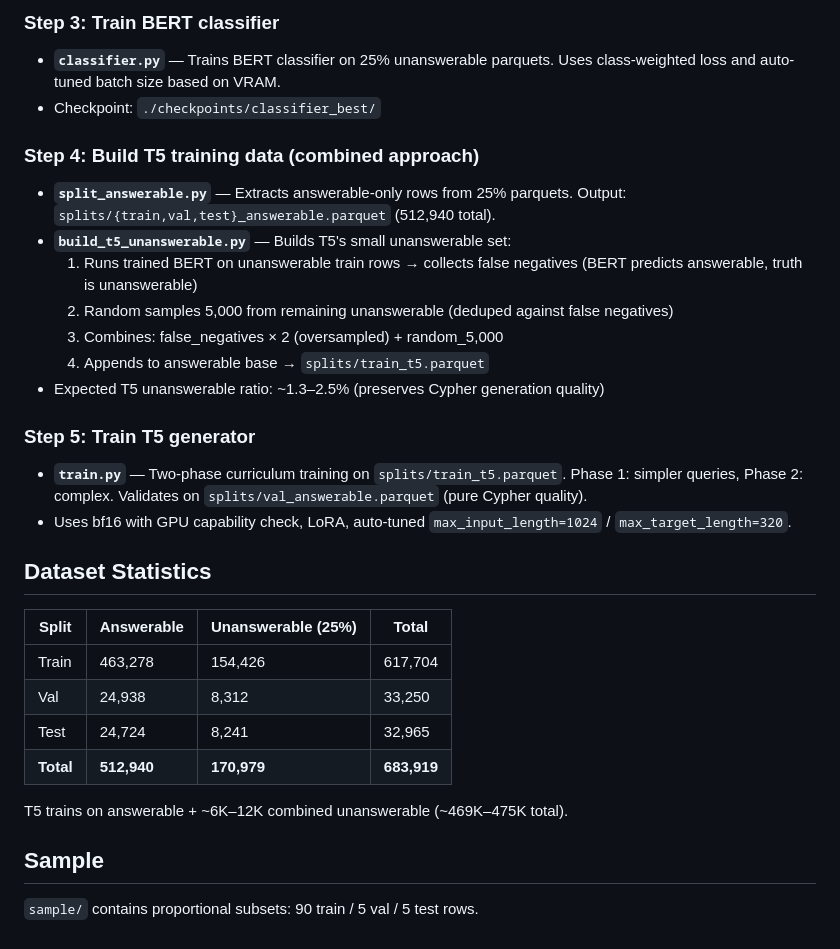
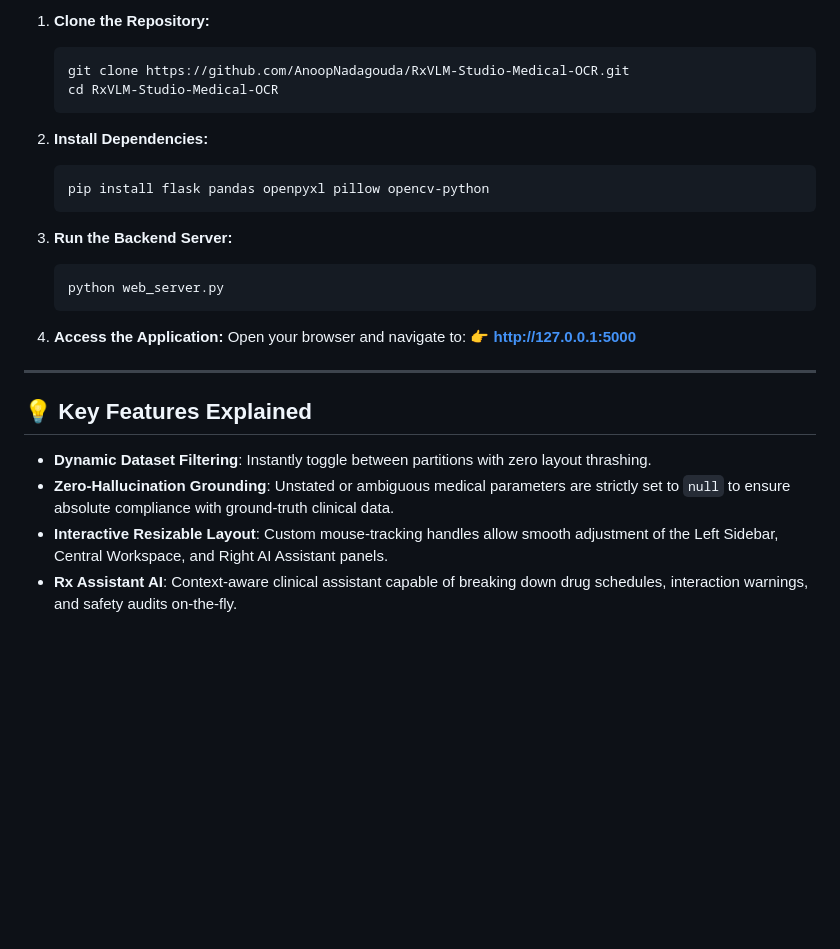
Before and after one commit to AnoopNadagouda/RxVLM-Studio-Medical-OCR, a Markdown page: README.md, the part around one of its changes. Drawn GitHub-style; blank space fills up the shorter version.

````diff
--- a/README.md
+++ b/README.md
@@ -53,32 +76,29 @@ Notes:
 
-### Step 3: Train BERT classifier
-- **`classifier.py`** — Trains BERT classifier on 25% unanswerable parquets. Uses class-weighted loss and auto-tuned batch size based on VRAM.
-- Checkpoint: `./checkpoints/classifier_best/`
+1. **Clone the Repository:**
+   ```bash
+   git clone https://github.com/AnoopNadagouda/RxVLM-Studio-Medical-OCR.git
+   cd RxVLM-Studio-Medical-OCR
+   ```
 
-### Step 4: Build T5 training data (combined approach)
-- **`split_answerable.py`** — Extracts answerable-only rows from 25% parquets. Output: `splits/{train,val,test}_answerable.parquet` (512,940 total).
-- **`build_t5_unanswerable.py`** — Builds T5's small unanswerable set:
-  1. Runs trained BERT on unanswerable train rows → collects false negatives (BERT predicts answerable, truth is unanswerable)
-  2. Random samples 5,000 from remaining unanswerable (deduped against false negatives)
-  3. Combines: false_negatives × 2 (oversampled) + random_5,000
-  4. Appends to answerable base → `splits/train_t5.parquet`
-- Expected T5 unanswerable ratio: ~1.3–2.5% (preserves Cypher generation quality)
+2. **Install Dependencies:**
+   ```bash
+   pip install flask pandas openpyxl pillow opencv-python
+   ```
 
-### Step 5: Train T5 generator
-- **`train.py`** — Two-phase curriculum training on `splits/train_t5.parquet`. Phase 1: simpler queries, Phase 2: complex. Validates on `splits/val_answerable.parquet` (pure Cypher quality).
-- Uses bf16 with GPU capability check, LoRA, auto-tuned `max_input_length=1024` / `max_target_length=320`.
+3. **Run the Backend Server:**
+   ```bash
+   python web_server.py
+   ```
 
-## Dataset Statistics
+4. **Access the Application:**
+   Open your browser and navigate to:
+   👉 **http://127.0.0.1:5000**
 
-| Split | Answerable | Unanswerable (25%) | Total |
-|-------|-----------|-------------------|-------|
-| Train | 463,278 | 154,426 | 617,704 |
-| Val | 24,938 | 8,312 | 33,250 |
-| Test | 24,724 | 8,241 | 32,965 |
-| **Total** | **512,940** | **170,979** | **683,919** |
+---
 
-T5 trains on answerable + ~6K–12K combined unanswerable (~469K–475K total).
+## 💡 Key Features Explained
 
-## Sample
-
-`sample/` contains proportional subsets: 90 train / 5 val / 5 test rows.
+- **Dynamic Dataset Filtering**: Instantly toggle between partitions with zero layout thrashing.
+- **Zero-Hallucination Grounding**: Unstated or ambiguous medical parameters are strictly set to `null` to ensure absolute compliance with ground-truth clinical data.
+- **Interactive Resizable Layout**: Custom mouse-tracking handles allow smooth adjustment of the Left Sidebar, Central Workspace, and Right AI Assistant panels.
+- **Rx Assistant AI**: Context-aware clinical assistant capable of breaking down drug schedules, interaction warnings, and safety audits on-the-fly.
````
Also changed, not shown: other parts of README.md (+61 -38 lines).
